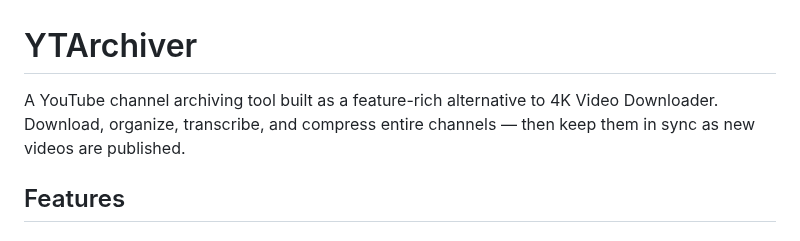
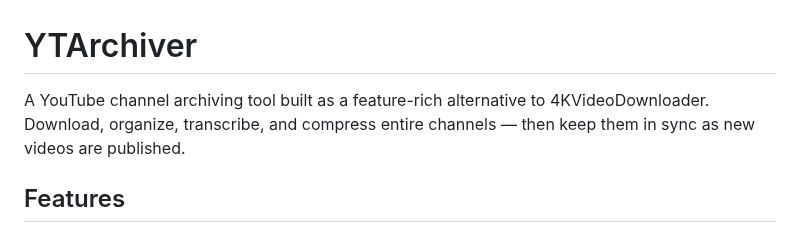
Before and after one commit to skurbee/YTArchiver, a Markdown page: README.md, the part around the change. Rendered like a GitHub page.

Commit message:
Fix typo in README for 4K Video Downloader

```diff
--- a/README.md
+++ b/README.md
@@ -1,7 +1,7 @@
 # YTArchiver
 
 A YouTube channel archiving tool built as a feature-rich alternative to
-4K Video Downloader. Download, organize, transcribe, and compress entire channels
+4KVideoDownloader. Download, organize, transcribe, and compress entire channels
 — then keep them in sync as new videos are published.
 
 ## Features
```
